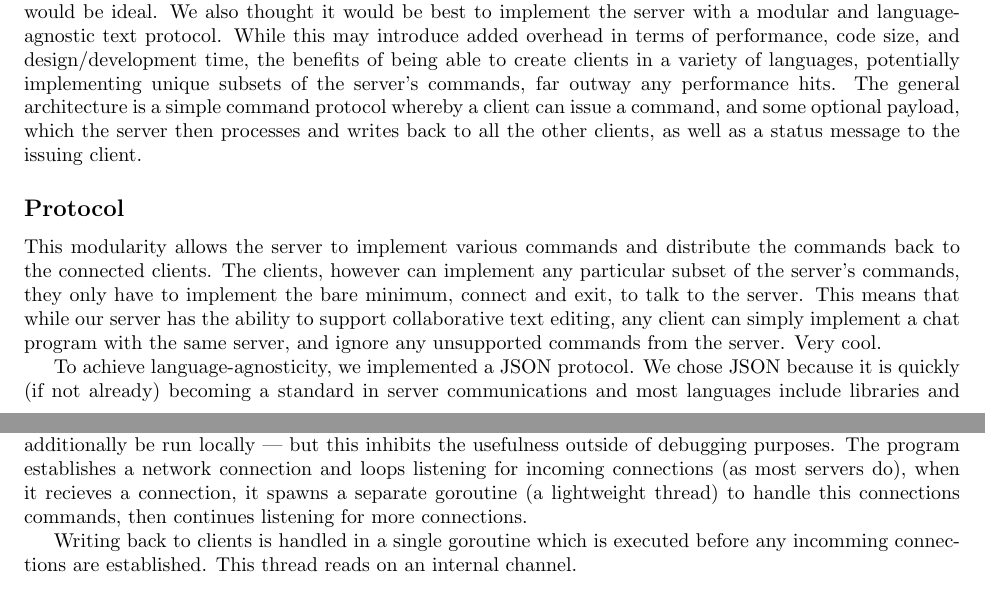
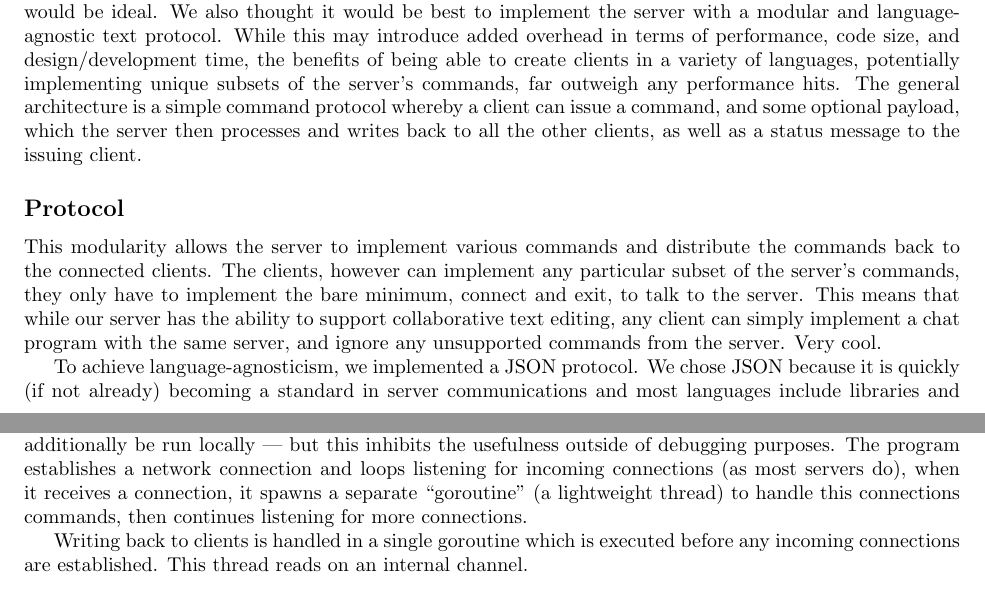
Before and after one commit to JakeVanAdrighem/CodeChat, a LaTeX document (report/report.tex): two parts of pages 1 and 2 of 2, joined at a grey line, cut so that both start at the same text. Compiled offline with pdfLaTeX.

Commit message:
Fixed typos

```diff
--- a/report/report.tex
+++ b/report/report.tex
@@ -51,7 +51,7 @@ best to implement the server with a modular and language-agnostic text
 protocol. While this may introduce added overhead in terms of performance,
 code size, and design/development time, the benefits of being able to create
 clients in a variety of languages, potentially implementing unique
-subsets of the server's commands, far outway any performance hits. The
+subsets of the server's commands, far outweigh any performance hits. The
 general architecture is a simple command protocol whereby a client can
 issue a command, and some optional payload, which the server then processes
 and writes back to all the other clients, as well as a status message to the
@@ -67,7 +67,7 @@ means that while our server has the ability to support collaborative text
 editing, any client can simply implement a chat program with the same server,
 and ignore any unsupported commands from the server. Very cool.
 
-To achieve language-agnosticity, we implemented a JSON protocol. We chose
+To achieve language-agnosticism, we implemented a JSON protocol. We chose
 JSON because it is quickly (if not already) becoming a standard in server
 communications and most languages include libraries and packages for creating
 JSON objects. Additionally, since JSON is simply text, it can be very easily
@@ -87,12 +87,12 @@ The server is intended to be running on some network machine with a publicly
 available IP address, it can additionally be run locally --- but this inhibits
 the usefulness outside of debugging purposes. The program establishes a
 network connection and loops listening for incoming connections (as most
-servers do), when it recieves a connection, it spawns a separate goroutine
+servers do), when it receives a connection, it spawns a separate ``goroutine''
 (a lightweight thread) to handle this connections commands, then continues
 listening for more connections.
 
 Writing back to clients is handled in a single goroutine which is executed
-before any incomming connections are established. This thread reads on an
+before any incoming connections are established. This thread reads on an
 internal channel.
 
 \subsection*{Client}
```
Also changed, not shown: report/report.tex (4 more changed lines).
